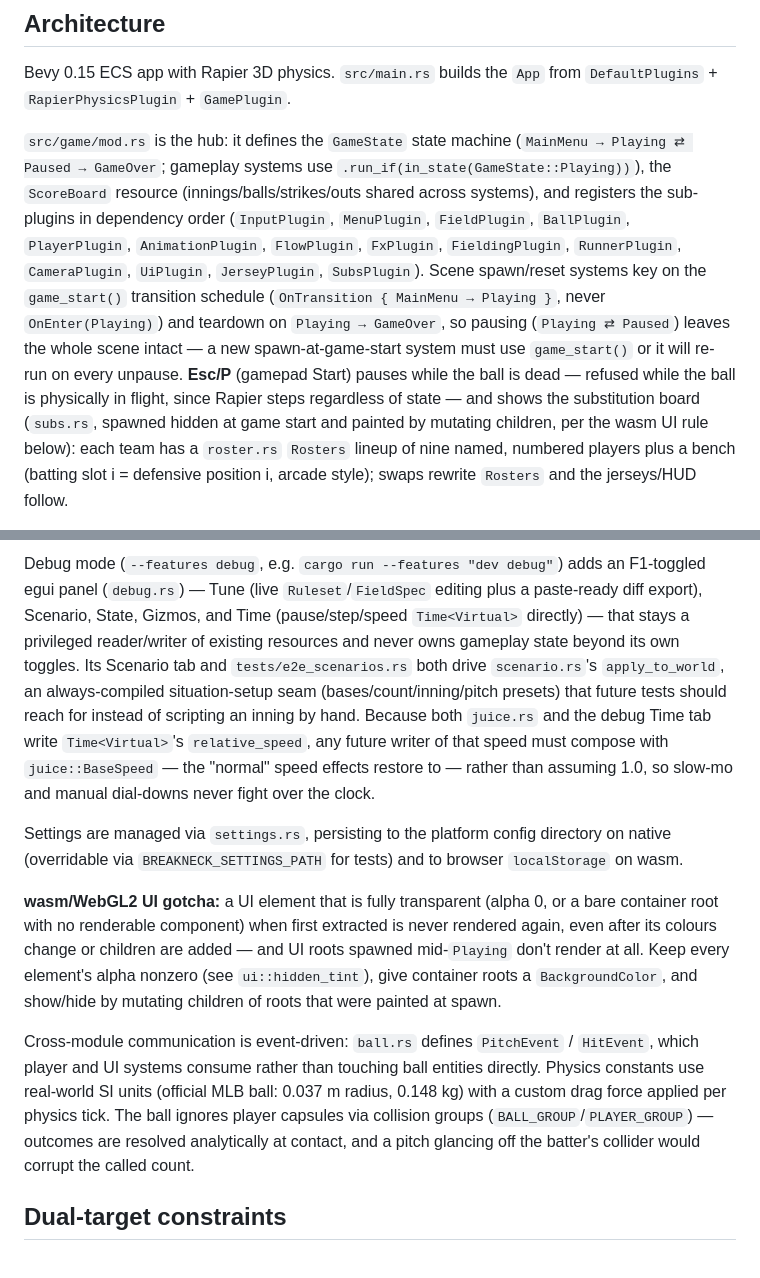
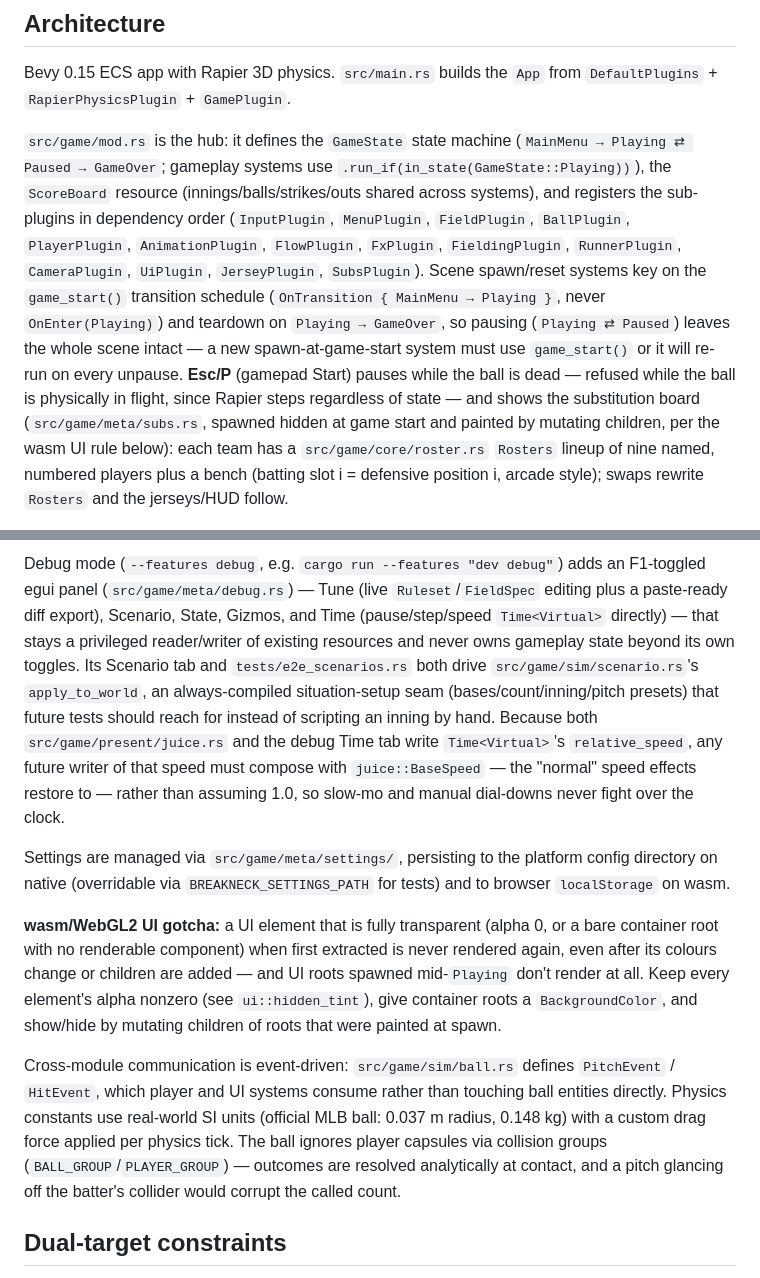
Before and after one commit to hynding/breakneck-baseball, a Markdown page: CLAUDE.md, 2 parts joined by grey strips. Rendered like a GitHub page.

```diff
--- a/CLAUDE.md
+++ b/CLAUDE.md
@@ -41,5 +41,5 @@ Regenerating the player model is always this pair, in order — never hand-expor
 
 Bevy 0.15 ECS app with Rapier 3D physics. `src/main.rs` builds the `App` from `DefaultPlugins` + `RapierPhysicsPlugin` + `GamePlugin`.
 
-`src/game/mod.rs` is the hub: it defines the `GameState` state machine (`MainMenu → Playing ⇄ Paused → GameOver`; gameplay systems use `.run_if(in_state(GameState::Playing))`), the `ScoreBoard` resource (innings/balls/strikes/outs shared across systems), and registers the sub-plugins in dependency order (`InputPlugin`, `MenuPlugin`, `FieldPlugin`, `BallPlugin`, `PlayerPlugin`, `AnimationPlugin`, `FlowPlugin`, `FxPlugin`, `FieldingPlugin`, `RunnerPlugin`, `CameraPlugin`, `UiPlugin`, `JerseyPlugin`, `SubsPlugin`). Scene spawn/reset systems key on the `game_start()` transition schedule (`OnTransition { MainMenu → Playing }`, never `OnEnter(Playing)`) and teardown on `Playing → GameOver`, so pausing (`Playing ⇄ Paused`) leaves the whole scene intact — a new spawn-at-game-start system must use `game_start()` or it will re-run on every unpause. **Esc/P** (gamepad Start) pauses while the ball is dead — refused while the ball is physically in flight, since Rapier steps regardless of state — and shows the substitution board (`subs.rs`, spawned hidden at game start and painted by mutating children, per the wasm UI rule below): each team has a `roster.rs` `Rosters` lineup of nine named, numbered players plus a bench (batting slot i = defensive position i, arcade style); swaps rewrite `Rosters` and the jerseys/HUD follow.
+`src/game/mod.rs` is the hub: it defines the `GameState` state machine (`MainMenu → Playing ⇄ Paused → GameOver`; gameplay systems use `.run_if(in_state(GameState::Playing))`), the `ScoreBoard` resource (innings/balls/strikes/outs shared across systems), and registers the sub-plugins in dependency order (`InputPlugin`, `MenuPlugin`, `FieldPlugin`, `BallPlugin`, `PlayerPlugin`, `AnimationPlugin`, `FlowPlugin`, `FxPlugin`, `FieldingPlugin`, `RunnerPlugin`, `CameraPlugin`, `UiPlugin`, `JerseyPlugin`, `SubsPlugin`). Scene spawn/reset systems key on the `game_start()` transition schedule (`OnTransition { MainMenu → Playing }`, never `OnEnter(Playing)`) and teardown on `Playing → GameOver`, so pausing (`Playing ⇄ Paused`) leaves the whole scene intact — a new spawn-at-game-start system must use `game_start()` or it will re-run on every unpause. **Esc/P** (gamepad Start) pauses while the ball is dead — refused while the ball is physically in flight, since Rapier steps regardless of state — and shows the substitution board (`src/game/meta/subs.rs`, spawned hidden at game start and painted by mutating children, per the wasm UI rule below): each team has a `src/game/core/roster.rs` `Rosters` lineup of nine named, numbered players plus a bench (batting slot i = defensive position i, arcade style); swaps rewrite `Rosters` and the jerseys/HUD follow.
 
@@ -57,11 +59,11 @@ Batting *feel* is a data-driven spine, not a hit-or-miss check: every judged swi
 
-Debug mode (`--features debug`, e.g. `cargo run --features "dev debug"`) adds an F1-toggled egui panel (`debug.rs`) — Tune (live `Ruleset`/`FieldSpec` editing plus a paste-ready diff export), Scenario, State, Gizmos, and Time (pause/step/speed `Time<Virtual>` directly) — that stays a privileged reader/writer of existing resources and never owns gameplay state beyond its own toggles. Its Scenario tab and `tests/e2e_scenarios.rs` both drive `scenario.rs`'s `apply_to_world`, an always-compiled situation-setup seam (bases/count/inning/pitch presets) that future tests should reach for instead of scripting an inning by hand. Because both `juice.rs` and the debug Time tab write `Time<Virtual>`'s `relative_speed`, any future writer of that speed must compose with `juice::BaseSpeed` — the "normal" speed effects restore to — rather than assuming 1.0, so slow-mo and manual dial-downs never fight over the clock.
+Debug mode (`--features debug`, e.g. `cargo run --features "dev debug"`) adds an F1-toggled egui panel (`src/game/meta/debug.rs`) — Tune (live `Ruleset`/`FieldSpec` editing plus a paste-ready diff export), Scenario, State, Gizmos, and Time (pause/step/speed `Time<Virtual>` directly) — that stays a privileged reader/writer of existing resources and never owns gameplay state beyond its own toggles. Its Scenario tab and `tests/e2e_scenarios.rs` both drive `src/game/sim/scenario.rs`'s `apply_to_world`, an always-compiled situation-setup seam (bases/count/inning/pitch presets) that future tests should reach for instead of scripting an inning by hand. Because both `src/game/present/juice.rs` and the debug Time tab write `Time<Virtual>`'s `relative_speed`, any future writer of that speed must compose with `juice::BaseSpeed` — the "normal" speed effects restore to — rather than assuming 1.0, so slow-mo and manual dial-downs never fight over the clock.
 
-Settings are managed via `settings.rs`, persisting to the platform config directory on native (overridable via `BREAKNECK_SETTINGS_PATH` for tests) and to browser `localStorage` on wasm.
+Settings are managed via `src/game/meta/settings/`, persisting to the platform config directory on native (overridable via `BREAKNECK_SETTINGS_PATH` for tests) and to browser `localStorage` on wasm.
 
 **wasm/WebGL2 UI gotcha:** a UI element that is fully transparent (alpha 0, or a bare container root with no renderable component) when first extracted is never rendered again, even after its colours change or children are added — and UI roots spawned mid-`Playing` don't render at all. Keep every element's alpha nonzero (see `ui::hidden_tint`), give container roots a `BackgroundColor`, and show/hide by mutating children of roots that were painted at spawn.
 
-Cross-module communication is event-driven: `ball.rs` defines `PitchEvent` / `HitEvent`, which player and UI systems consume rather than touching ball entities directly. Physics constants use real-world SI units (official MLB ball: 0.037 m radius, 0.148 kg) with a custom drag force applied per physics tick. The ball ignores player capsules via collision groups (`BALL_GROUP`/`PLAYER_GROUP`) — outcomes are resolved analytically at contact, and a pitch glancing off the batter's collider would corrupt the called count.
+Cross-module communication is event-driven: `src/game/sim/ball.rs` defines `PitchEvent` / `HitEvent`, which player and UI systems consume rather than touching ball entities directly. Physics constants use real-world SI units (official MLB ball: 0.037 m radius, 0.148 kg) with a custom drag force applied per physics tick. The ball ignores player capsules via collision groups (`BALL_GROUP`/`PLAYER_GROUP`) — outcomes are resolved analytically at contact, and a pitch glancing off the batter's collider would corrupt the called count.
 
 ## Dual-target constraints
 
```
Also changed, not shown: other parts of CLAUDE.md (+8 -6 lines), TADA.md (+1 -0 lines), docs/BASEBALL.md (+1 -1 lines).
